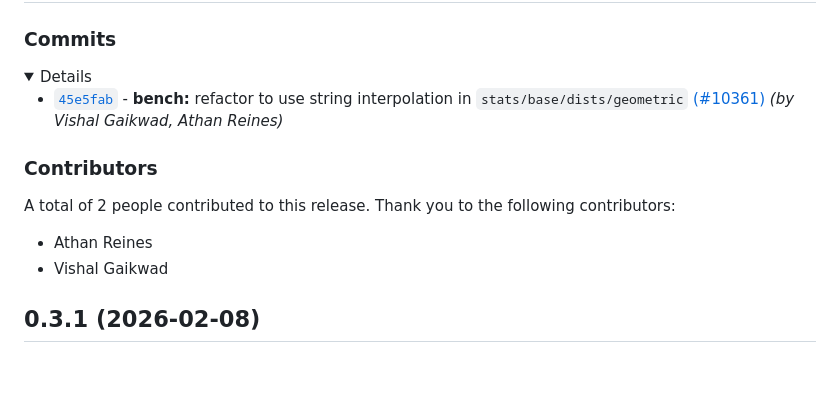
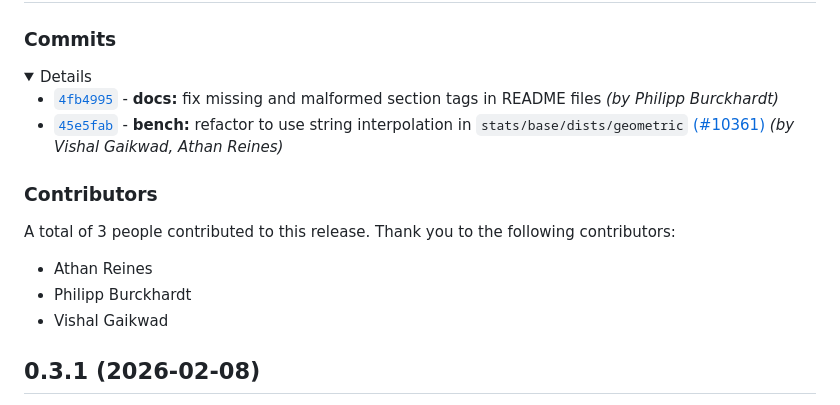
Before and after one commit to stdlib-js/stats-base-dists-geometric-mgf, a Markdown page: CHANGELOG.md, the part around one of its changes. GitHub-like rendering; folded sections open; blank space fills up the shorter version.

Commit message:
Auto-generated commit

```diff
--- a/CHANGELOG.md
+++ b/CHANGELOG.md
@@ -12,6 +12,7 @@
 
 <details>
 
+-   [`4fb4995`](https://github.com/stdlib-js/stdlib/commit/4fb49958095bee6d0cfee8b5d63fcfdf94f87e6e) - **docs:** fix missing and malformed section tags in README files _(by Philipp Burckhardt)_
 -   [`45e5fab`](https://github.com/stdlib-js/stdlib/commit/45e5fabec7c1617c1aa88cc757ade2f799221a38) - **bench:** refactor to use string interpolation in `stats/base/dists/geometric` [(#10361)](https://github.com/stdlib-js/stdlib/pull/10361) _(by Vishal Gaikwad, Athan Reines)_
 
 </details>
@@ -24,9 +25,10 @@
 
 ### Contributors
 
-A total of 2 people contributed to this release. Thank you to the following contributors:
+A total of 3 people contributed to this release. Thank you to the following contributors:
 
 -   Athan Reines
+-   Philipp Burckhardt
 -   Vishal Gaikwad
 
 </section>
```
Also changed, not shown: other parts of CHANGELOG.md (+1 -1 lines), README.md (+8 -0 lines).
